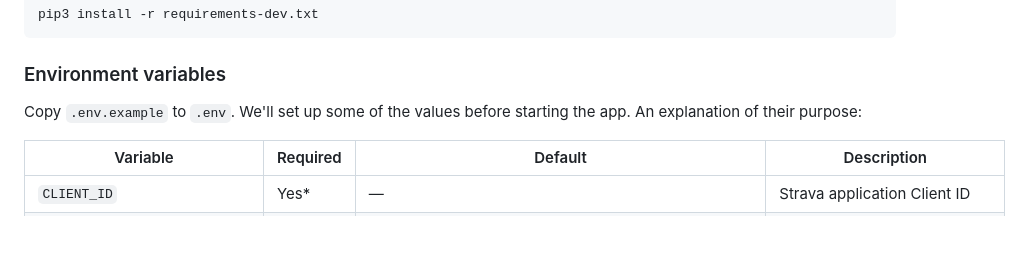
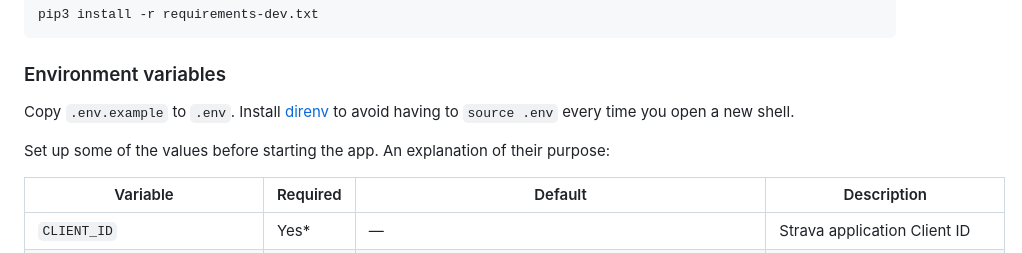
Before and after one commit to kittsville/athletic-elf, a Markdown page: README.md, the part around the change. GitHub-like rendering; blank space fills up the shorter version.

Commit message:
Clarify loading env variables

```diff
--- a/README.md
+++ b/README.md
@@ -53,7 +53,9 @@ pip3 install -r requirements-dev.txt
 
 ### Environment variables
 
-Copy `.env.example` to `.env`. We'll set up some of the values before starting the app. An explanation of their purpose:
+Copy `.env.example` to `.env`. Install [direnv](https://direnv.net/) to avoid having to `source .env` every time you open a new shell.
+
+Set up some of the values before starting the app. An explanation of their purpose:
 
 | Variable             | Required | Default                                              | Description |
 |----------------------|----------|------------------------------------------------------|-------------|
```
